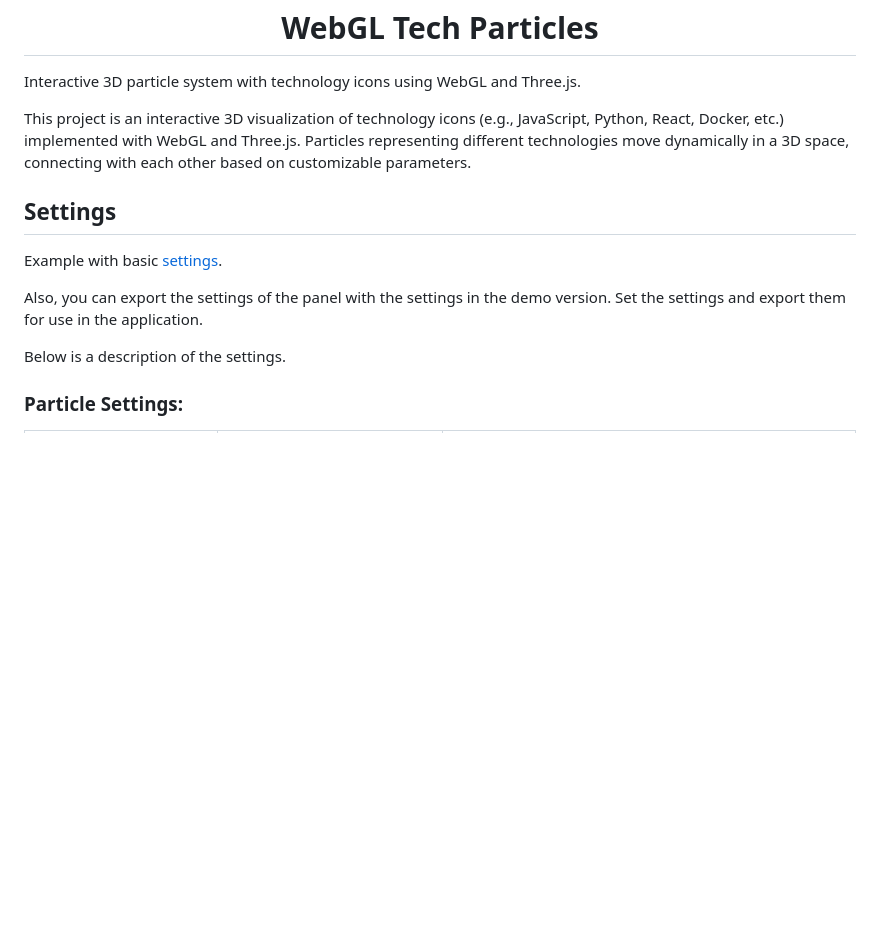
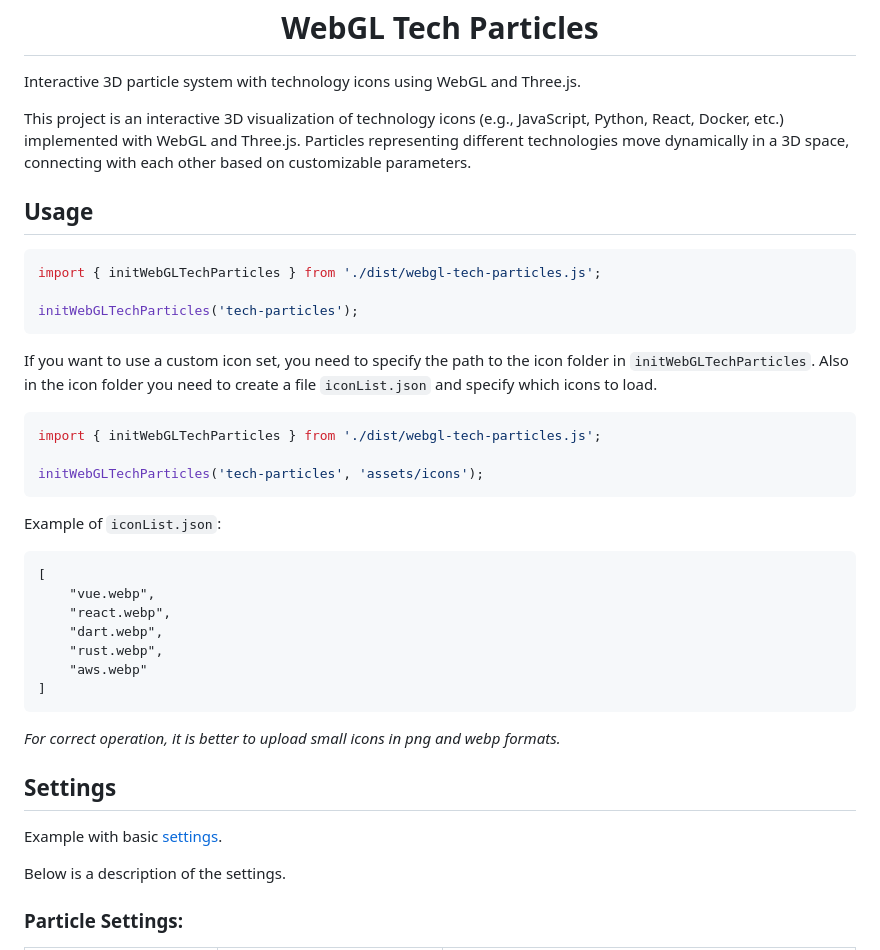
Before and after one commit to a-rudenko/webgl-tech-particles, a Markdown page: README.md, the part around the change. GitHub-like rendering; blank space fills up the shorter version.

Commit message:
docs: update README.md.

````diff
--- a/README.md
+++ b/README.md
@@ -4,11 +4,39 @@ Interactive 3D particle system with technology icons using WebGL and Three.js.
 
 This project is an interactive 3D visualization of technology icons (e.g., JavaScript, Python, React, Docker, etc.) implemented with WebGL and Three.js. Particles representing different technologies move dynamically in a 3D space, connecting with each other based on customizable parameters.
 
+<h2>Usage</h2>
+
+```js
+import { initWebGLTechParticles } from './dist/webgl-tech-particles.js';
+
+initWebGLTechParticles('tech-particles');
+```
+
+If you want to use a custom icon set, you need to specify the path to the icon folder in `initWebGLTechParticles`. Also in the icon folder you need to create a file `iconList.json` and specify which icons to load.
+
+```js
+import { initWebGLTechParticles } from './dist/webgl-tech-particles.js';
+
+initWebGLTechParticles('tech-particles', 'assets/icons');
+```
+
+Example of `iconList.json`:
+
+```
+[
+    "vue.webp",
+    "react.webp",
+    "dart.webp",
+    "rust.webp",
+    "aws.webp"
+]
+```
+
+<i>For correct operation, it is better to upload small icons in png and webp formats.</i>
+
 <h2>Settings</h2>
 
 Example with basic <a href="https://github.com/a-rudenko/webgl-tech-particles/blob/main/settings.json" target="_blank">settings</a>.
-
-Also, you can export the settings of the panel with the settings in the demo version. Set the settings and export them for use in the application.
 
 Below is a description of the settings.
 
````
